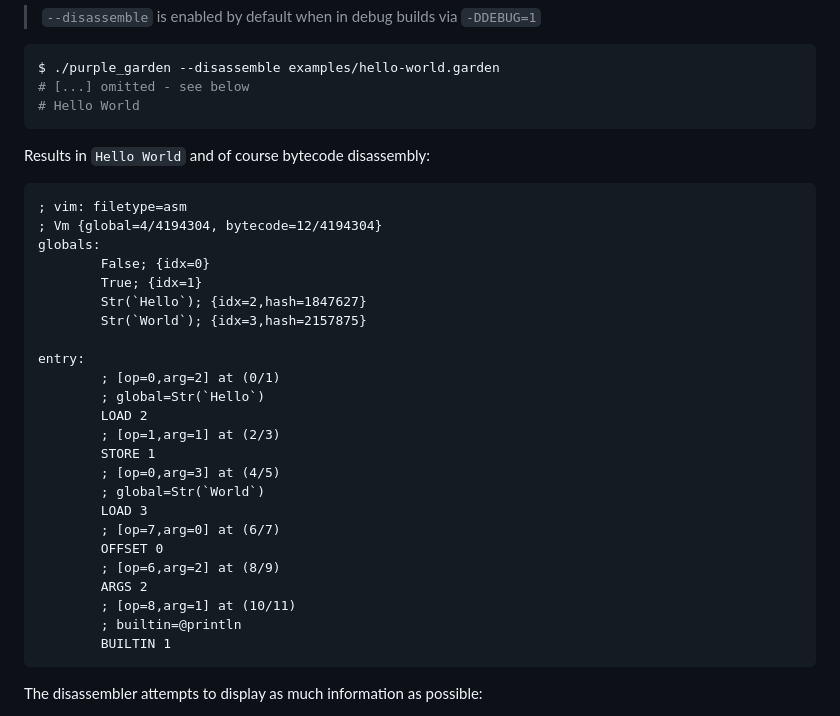
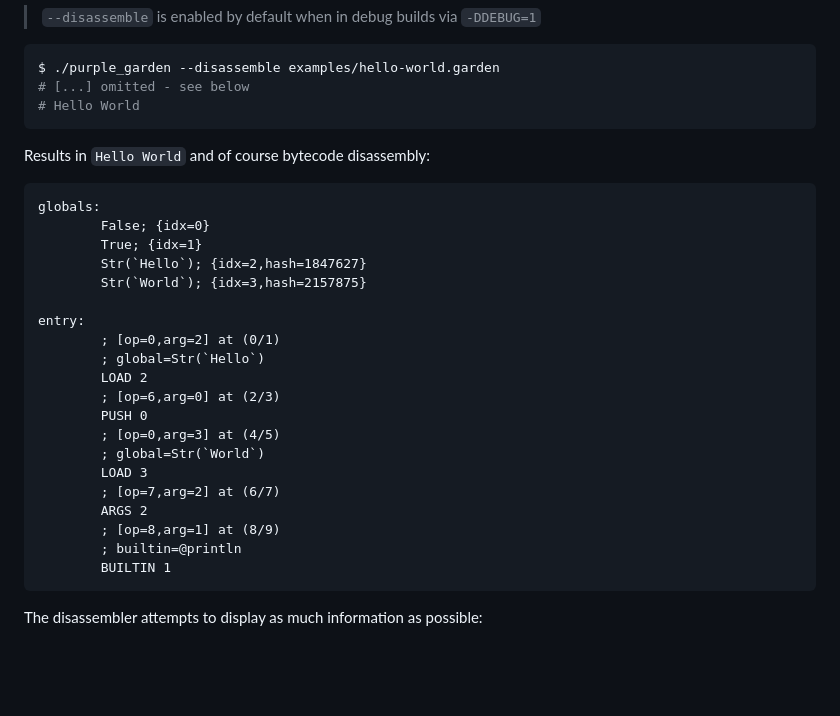
Before and after one commit to xnacly/purple-garden, a Markdown page: README.md, the part around the change printed below. Drawn GitHub-style; blank space fills up the shorter version.

````diff
--- a/README.md
+++ b/README.md
@@ -175,8 +172,6 @@ $ ./purple_garden --disassemble examples/hello-world.garden
 Results in `Hello World` and of course bytecode disassembly:
 
 ```asm
-; vim: filetype=asm
-; Vm {global=4/4194304, bytecode=12/4194304}
 globals:
         False; {idx=0}
         True; {idx=1}
@@ -187,16 +182,14 @@ entry:
         ; [op=0,arg=2] at (0/1)
         ; global=Str(`Hello`)
         LOAD 2
-        ; [op=1,arg=1] at (2/3)
-        STORE 1
+        ; [op=6,arg=0] at (2/3)
+        PUSH 0
         ; [op=0,arg=3] at (4/5)
         ; global=Str(`World`)
         LOAD 3
-        ; [op=7,arg=0] at (6/7)
-        OFFSET 0
-        ; [op=6,arg=2] at (8/9)
+        ; [op=7,arg=2] at (6/7)
         ARGS 2
-        ; [op=8,arg=1] at (10/11)
+        ; [op=8,arg=1] at (8/9)
         ; builtin=@println
         BUILTIN 1
 ```
````
Also changed, not shown: other parts of README.md (+37 -38 lines), docs/design.md (added, +114 -0 lines), docs/vm-cc-design.md (deleted, +0 -96 lines).
